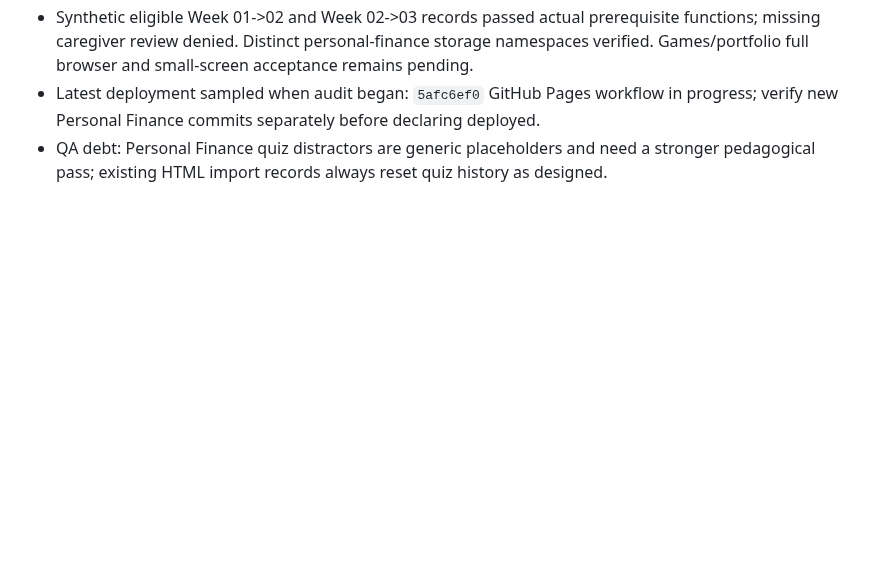
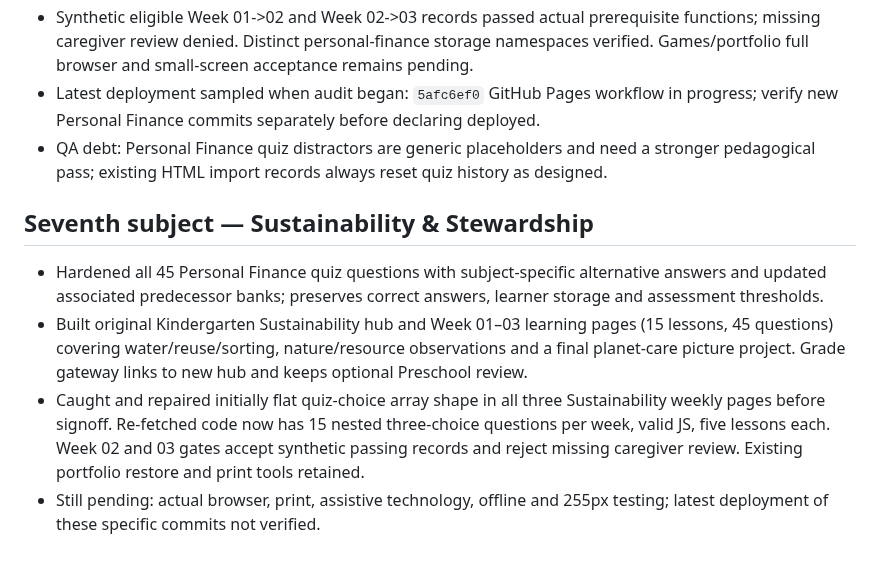
Before and after one commit to vervenveda/Khaemenes_Academy_Life_Skills.github.io, a Markdown page: KINDERGARTEN_COMPLETION_TRACKER.md, the part around the change. Drawn GitHub-style; blank space fills up the shorter version.

Commit message:
Track seventh Kindergarten Sustainability course and finance assessment quality repairs

```diff
--- a/KINDERGARTEN_COMPLETION_TRACKER.md
+++ b/KINDERGARTEN_COMPLETION_TRACKER.md
@@ -87,3 +87,9 @@ Updated: 2026-10-20 · Branch: main
 - Synthetic eligible Week 01->02 and Week 02->03 records passed actual prerequisite functions; missing caregiver review denied. Distinct personal-finance storage namespaces verified. Games/portfolio full browser and small-screen acceptance remains pending.
 - Latest deployment sampled when audit began: `5afc6ef0` GitHub Pages workflow in progress; verify new Personal Finance commits separately before declaring deployed.
 - QA debt: Personal Finance quiz distractors are generic placeholders and need a stronger pedagogical pass; existing HTML import records always reset quiz history as designed.
+
+## Seventh subject — Sustainability & Stewardship
+- Hardened all 45 Personal Finance quiz questions with subject-specific alternative answers and updated associated predecessor banks; preserves correct answers, learner storage and assessment thresholds.
+- Built original Kindergarten Sustainability hub and Week 01–03 learning pages (15 lessons, 45 questions) covering water/reuse/sorting, nature/resource observations and a final planet-care picture project. Grade gateway links to new hub and keeps optional Preschool review.
+- Caught and repaired initially flat quiz-choice array shape in all three Sustainability weekly pages before signoff. Re-fetched code now has 15 nested three-choice questions per week, valid JS, five lessons each. Week 02 and 03 gates accept synthetic passing records and reject missing caregiver review. Existing portfolio restore and print tools retained.
+- Still pending: actual browser, print, assistive technology, offline and 255px testing; latest deployment of these specific commits not verified.
```
